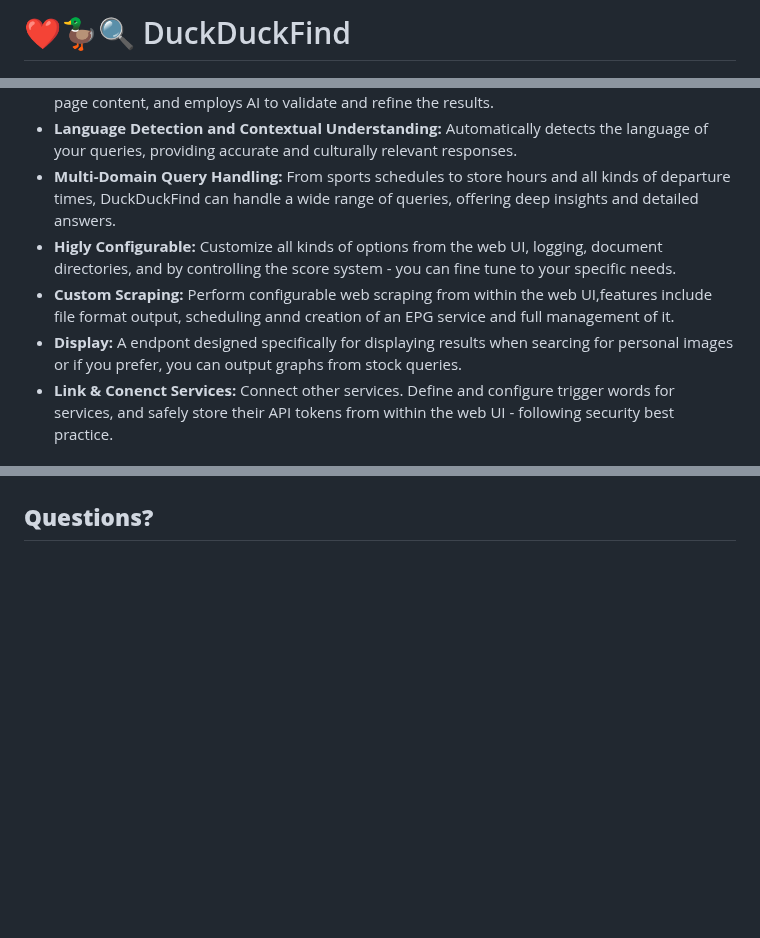
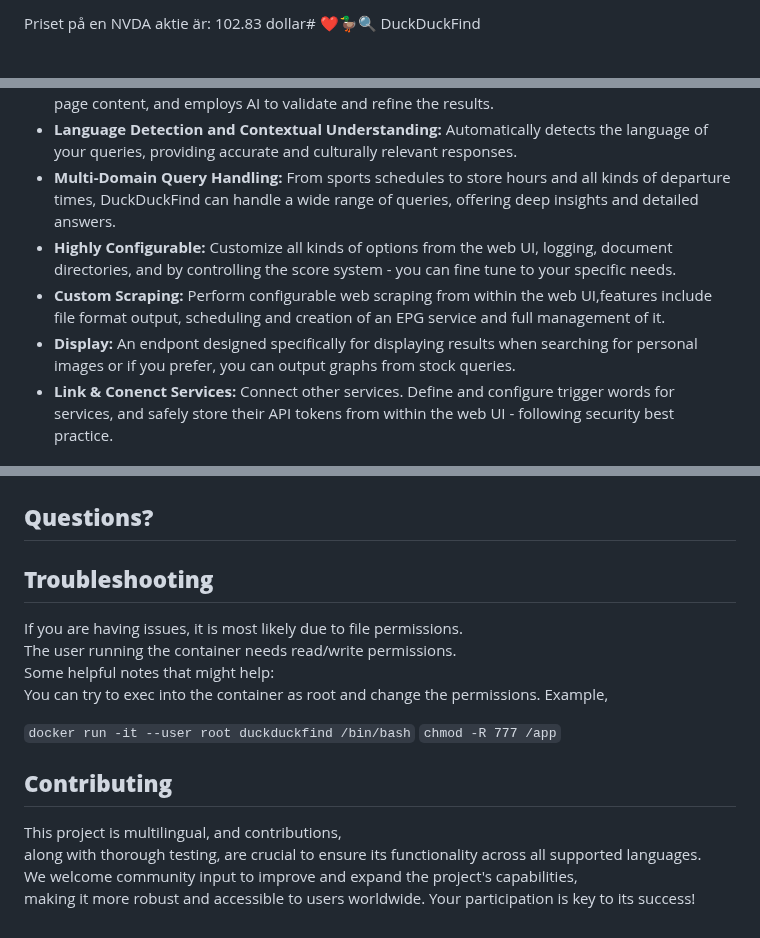
Before and after one commit to QuackHack-McBlindy/DuckDuckFind, a Markdown page: README.md, 3 parts joined by grey strips. GitHub-like rendering; blank space fills up the shorter version.

````diff
--- a/README.md
+++ b/README.md
@@ -1,4 +1,4 @@
-# ❤️🦆🔍 DuckDuckFind
+Priset på en NVDA aktie är: 102.83 dollar# ❤️🦆🔍 DuckDuckFind
 
 ![DuckDuckFind Logo](https://raw.githubusercontent.com/QuackHack-McBlindy/DuckDuckFind/main/duckduckfind.png)
 
@@ -26,9 +26,9 @@ Originally designed for use with voice assistants, DuckDuckFind can be utilized
 - **Smart Web Search with AI:** DuckDuckFind uses DuckDuckGo for web searches, scrapes relevant page content, and employs AI to validate and refine the results.
 - **Language Detection and Contextual Understanding:** Automatically detects the language of your queries, providing accurate and culturally relevant responses.
 - **Multi-Domain Query Handling:** From sports schedules to store hours and all kinds of departure times, DuckDuckFind can handle a wide range of queries, offering deep insights and detailed answers.
-- **Higly Configurable:** Customize all kinds of options from the web UI, logging, document directories, and by controlling the score system - you can fine tune to your specific needs.
-- **Custom Scraping:** Perform configurable web scraping from within the web UI,features include file format output, scheduling annd creation of an EPG service and full management of it.
-- **Display:** A endpont designed specifically for displaying results when searcing for personal images or
+- **Highly Configurable:** Customize all kinds of options from the web UI, logging, document directories, and by controlling the score system - you can fine tune to your specific needs.
+- **Custom Scraping:** Perform configurable web scraping from within the web UI,features include file format output, scheduling and creation of an EPG service and full management of it.
+- **Display:** An endpont designed specifically for displaying results when searching for personal images or
 if you prefer, you can output graphs from stock queries.
 - **Link & Conenct Services:** Connect other services. Define and configure trigger words for services, and safely store their API tokens from within the web UI - following security best practice.
 
@@ -104,3 +104,23 @@ for the Nvidia stock, and display it in the /Viewer.
 
 
 ## **Questions?**
+
+
+## **Troubleshooting**
+
+If you are having issues, it is most likely due to file permissions.
+The user running the container needs read/write permissions.
+Some helpful notes that might help:
+You can try to exec into the container as root and change the permissions.
+Example,
+
+   ```docker run -it --user root duckduckfind /bin/bash```
+   ```chmod -R 777 /app```
+
+
+## **Contributing**
+
+This project is multilingual, and contributions,
+along with thorough testing, are crucial to ensure its functionality across all supported languages.
+We welcome community input to improve and expand the project's capabilities,
+making it more robust and accessible to users worldwide. Your participation is key to its success!
````
